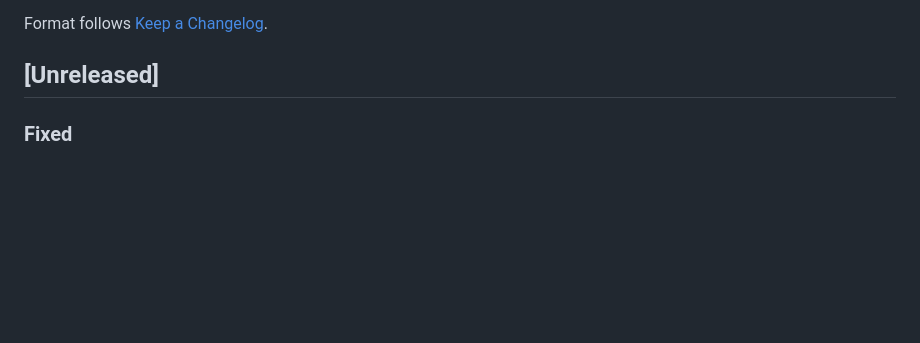
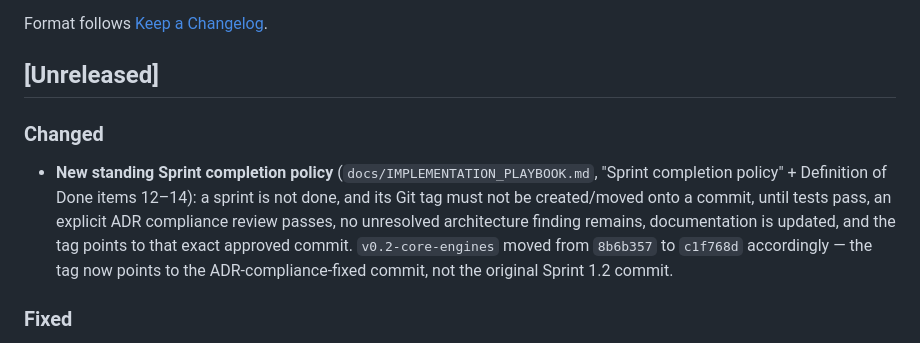
Before and after one commit to arrmjo-jpg/alphaschool, a Markdown page: CHANGELOG.md, the part around the change. Rendered like a GitHub page; blank space fills up the shorter version.

```diff
--- a/CHANGELOG.md
+++ b/CHANGELOG.md
@@ -5,6 +5,9 @@ All notable changes to AlphaSchool ERP are documented here.
 Format follows [Keep a Changelog](https://keepachangelog.com/en/1.1.0/).
 
 ## [Unreleased]
+
+### Changed
+- **New standing Sprint completion policy** (`docs/IMPLEMENTATION_PLAYBOOK.md`, "Sprint completion policy" + Definition of Done items 12–14): a sprint is not done, and its Git tag must not be created/moved onto a commit, until tests pass, an explicit ADR compliance review passes, no unresolved architecture finding remains, documentation is updated, and the tag points to that exact approved commit. `v0.2-core-engines` moved from `8b6b357` to `c1f768d` accordingly — the tag now points to the ADR-compliance-fixed commit, not the original Sprint 1.2 commit.
 
 ### Fixed
 - **ADR compliance review of Sprint 1.2** caught a real Core-boundary violation: `ApprovalRequest`/`ApprovalStep` had hard `->constrained('users')` foreign keys, a schema-level dependency from Core into what becomes Identity's Foundation table in Phase 2, violating "Core depends on nothing else in the entire system — not even Foundation modules." Fixed by editing the (still-unreleased, unconsumed) Sprint 1.2 migrations directly rather than layering an `ALTER TABLE` migration on top of a known-wrong original — the actor columns now store a User ID by convention, with referential integrity left to the calling module. Same review added `SoftDeletes` to both models, since approval decisions are evidentiary and nothing should allow that trail to silently disappear via a direct `delete()` call, matching the "the record of a decision must survive" principle already established for Identity Maintenance. See `docs/developer/approval-engine.md`.
```
Also changed, not shown: docs/IMPLEMENTATION_PLAYBOOK.md (+15 -0 lines).
